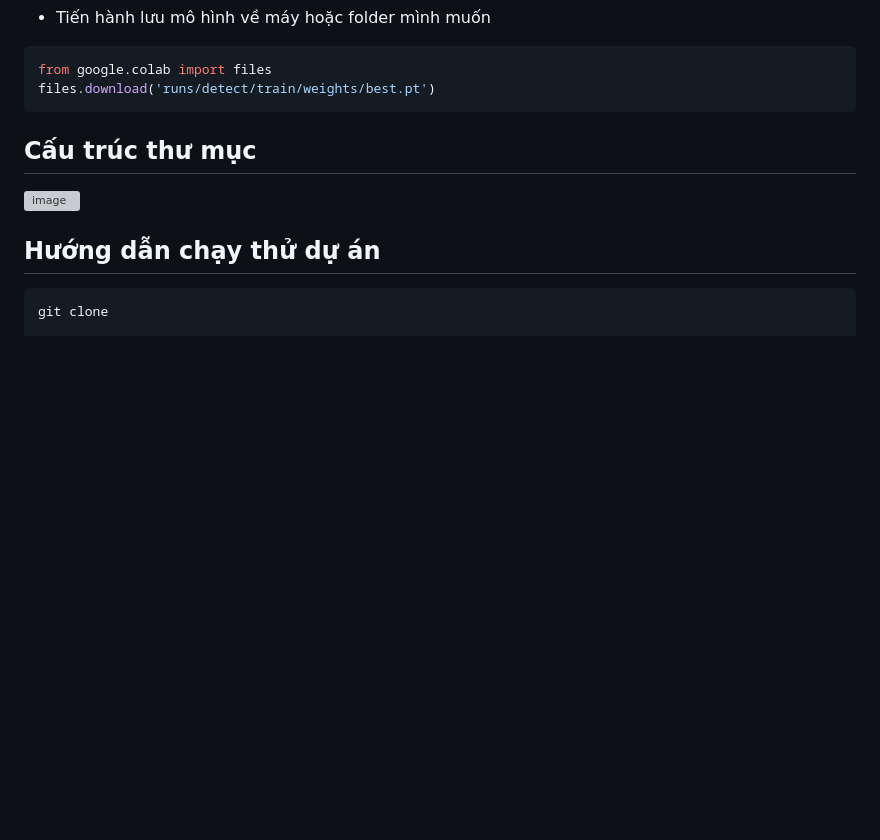
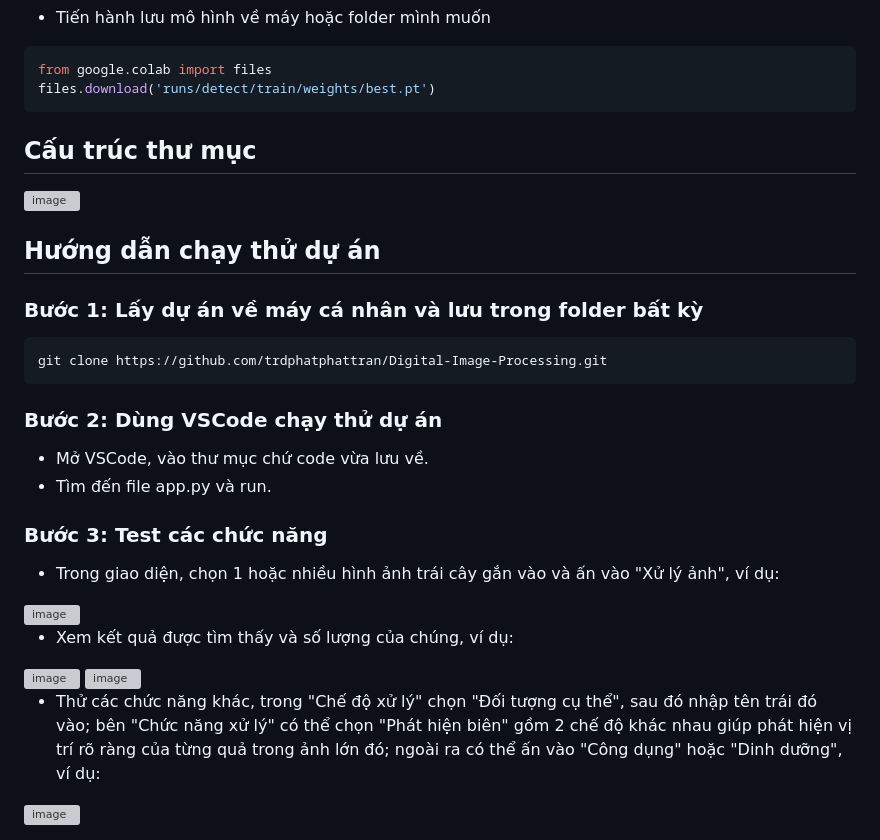
Before and after one commit to trdphatphattran/Digital-Image-Processing, a Markdown page: README.md, the part around the change. Rendered like a GitHub page; blank space fills up the shorter version; grey boxes are pictures that could not be loaded.

````diff
--- a/README.md
+++ b/README.md
@@ -86,5 +86,23 @@ files.download('runs/detect/train/weights/best.pt')
 <img width="545" height="263" alt="image" src="https://github.com/user-attachments/assets/9db75b7b-109c-4ffb-b08d-5ad519675160" />
 
 ## Hướng dẫn chạy thử dự án
+### Bước 1: Lấy dự án về máy cá nhân và lưu trong folder bất kỳ
 ```bash
-git clone
+git clone https://github.com/trdphatphattran/Digital-Image-Processing.git
+```
+
+### Bước 2: Dùng VSCode chạy thử dự án
+- Mở VSCode, vào thư mục chứ code vừa lưu về.
+- Tìm đến file app.py và run.
+
+### Bước 3: Test các chức năng
+- Trong giao diện, chọn 1 hoặc nhiều hình ảnh trái cây gắn vào và ấn vào "Xử lý ảnh", ví dụ:
+<img width="1262" height="778" alt="image" src="https://github.com/user-attachments/assets/8a479bfd-32e4-496e-ae2c-143228aec6a3" />
+
+- Xem kết quả được tìm thấy và số lượng của chúng, ví dụ:
+<img width="840" height="773" alt="image" src="https://github.com/user-attachments/assets/7ee3f0c9-9f1d-4e95-9bcc-8ca36be7df74" />
+
+<img width="425" height="402" alt="image" src="https://github.com/user-attachments/assets/525a97df-9c95-4515-980f-171a13080820" />
+
+- Thử các chức năng khác, trong "Chế độ xử lý" chọn "Đối tượng cụ thể", sau đó nhập tên trái đó vào; bên "Chức năng xử lý" có thể chọn "Phát hiện biên" gồm 2 chế độ khác nhau giúp phát hiện vị trí rõ ràng của từng quả trong ảnh lớn đó; ngoài ra có thể ấn vào "Công dụng" hoặc "Dinh dưỡng", ví dụ:
+<img width="1345" height="656" alt="image" src="https://github.com/user-attachments/assets/e50ddfb5-0581-471f-b978-4cf9b9f14443" />
````
